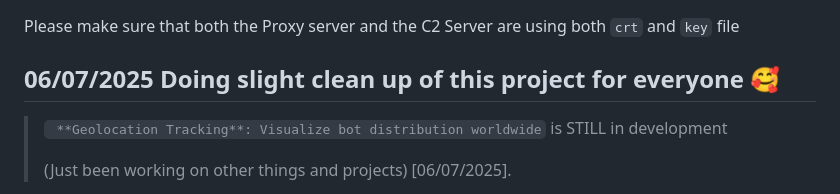
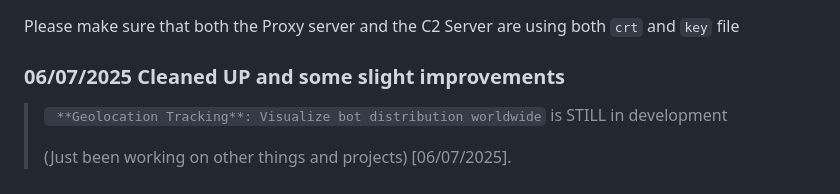
Before and after one commit to 1Birdo/Gostress-Enhanced, a Markdown page: README.md, the part around the change. GitHub-like rendering.

```diff
--- a/README.md
+++ b/README.md
@@ -1,7 +1,7 @@
 
 Please make sure that both the Proxy server and the C2 Server are using both `crt` and `key` file
 
-## 06/07/2025  Doing slight clean up of this project for everyone 🥰
+### 06/07/2025  Cleaned UP and some slight improvements
 
 > ` **Geolocation Tracking**: Visualize bot distribution worldwide` is STILL in development
 >
```
